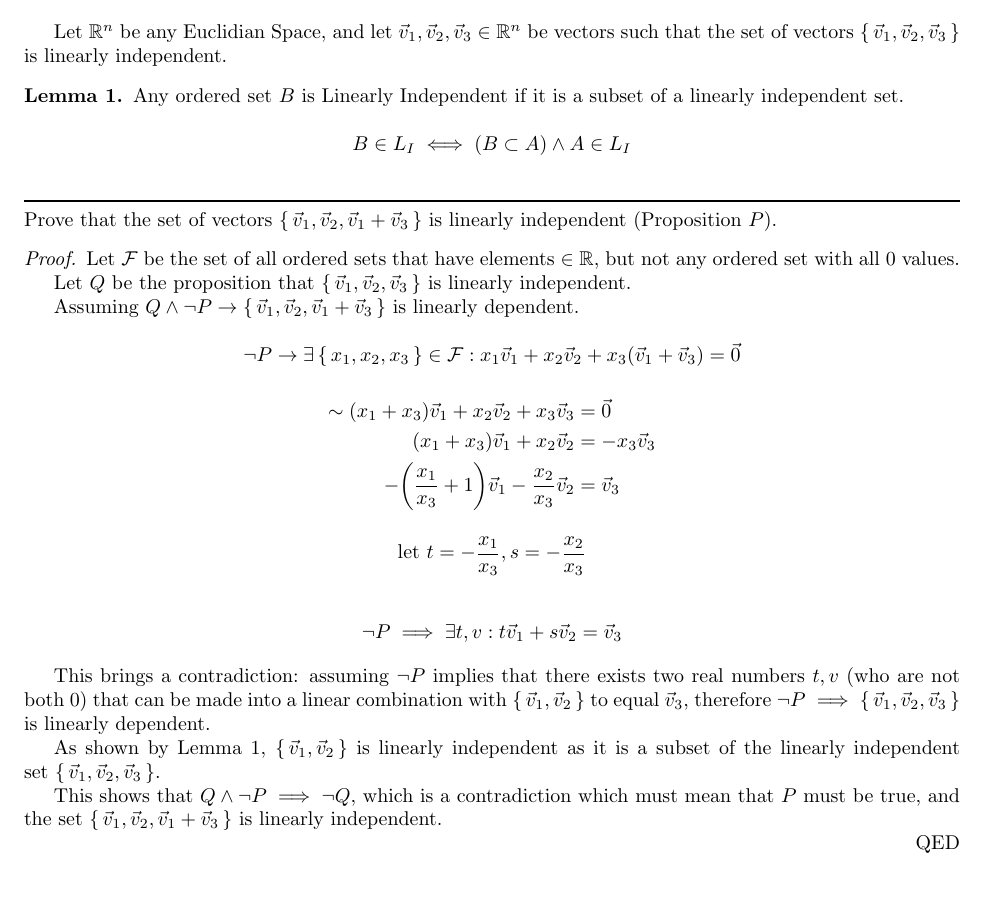
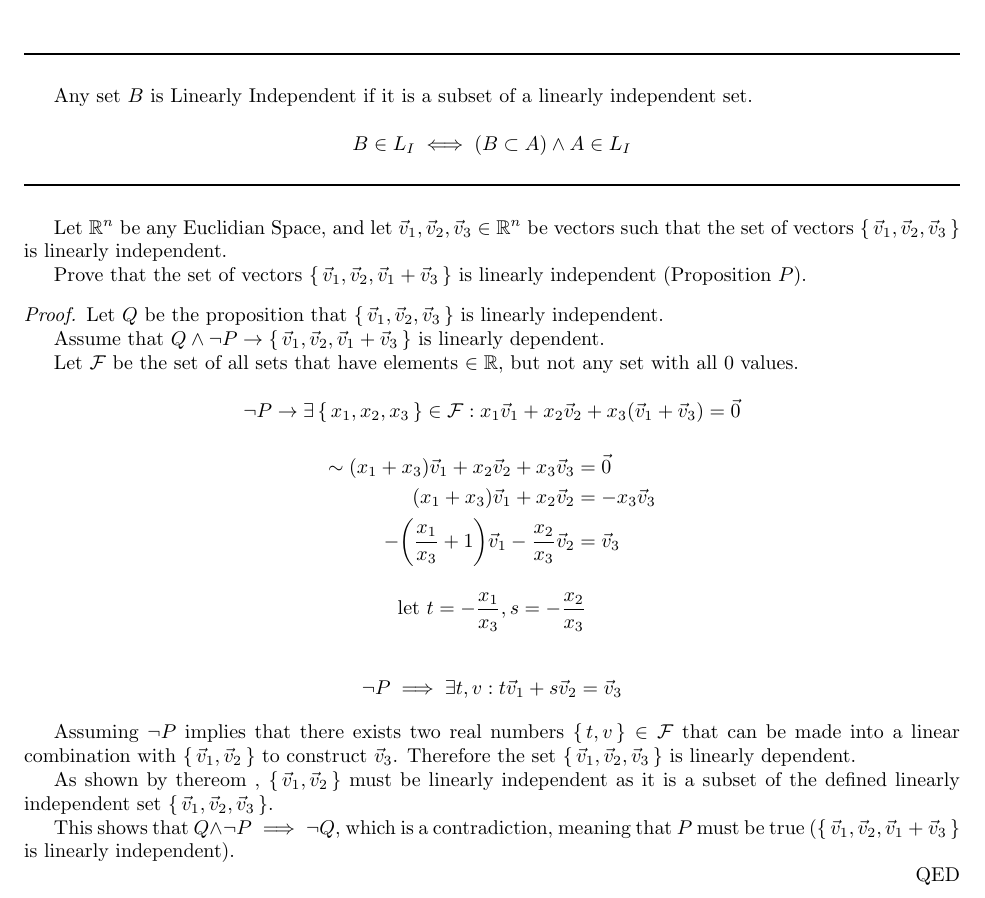
Before and after one commit to bishan-batel/mat250s25-proof1, a LaTeX problem sheet (main.tex, which reads proof.tex): part of the page, cut so that both start at the same text. The pictures show the PDF file main.pdf that the author committed with the source.

Commit message:
Slight clarity

```diff
--- a/main.tex
+++ b/main.tex
@@ -30,18 +30,23 @@
 
 % \noindent\rule{\textwidth}{1pt}
 
-Let $\R^n$ be any Euclidian Space, and let $\vec v_1, \vec v_2, \vec v_3 \in \R^n$ be vectors such that the set
-of vectors $\set{\vec v_1, \vec v_2, \vec v_3}$ is linearly independent.
+\noindent \rule{\textwidth}{1pt}
+\linebreak
 
-\begin{lemma}
-	Any ordered set $B$ is Linearly Independent if it is a subset of a linearly independent set.
+\begin{thereom}
+	Any set $B$ is Linearly Independent if it is a subset of a linearly independent set.
 
 	$$B \in L_I \iff  (B \subset A)  \wedge A \in L_I $$
 
 	\label{subset}
-\end{lemma}
+\end{thereom}
 \noindent \rule{\textwidth}{1pt}
 \linebreak
+
+Let $\R^n$ be any Euclidian Space, and let $\vec v_1, \vec v_2, \vec v_3 \in \R^n$ be vectors such that the set
+of vectors $\set{\vec v_1, \vec v_2, \vec v_3}$ is linearly independent.
+
+
 Prove that the set of vectors $\set{\vec v_1, \vec v_2, \vec v_1 + \vec v_3}$ is linearly independent (Proposition $P$).
 
 \renewcommand\qedsymbol{QED}
--- a/proof.tex
+++ b/proof.tex
@@ -1,10 +1,10 @@
 \begin{proof}
-
-	Let $\mathcal F$ be the set of all ordered sets that have elements $\in \R$, but not any ordered set with all 0 values.
 
 	Let $Q$ be the proposition that $\set{\vec v_1, \vec v_2, \vec v_3}$ is linearly independent.
 
-	Assuming $Q \wedge \neg P \rightarrow \set{\vec v_1, \vec v_2, \vec v_1 + \vec v_3}$ is linearly dependent.
+	Assume that $Q \wedge \neg P \rightarrow \set{\vec v_1, \vec v_2, \vec v_1 + \vec v_3}$ is linearly dependent.
+
+	Let $\mathcal F$ be the set of all sets that have elements $\in \R$, but not any set with all 0 values.
 
 	$$
 		\neg P \rightarrow \exists \set{x_1,x_2,x_3} \in \mathcal F : x_1 \vec v_1 + x_2 \vec v_2 + x_3 \pa{\vec v_1 + \vec v_3} = \vec 0
@@ -24,11 +24,12 @@
 		\neg P \implies \exists t,v : t\vec v_1 + s \vec v_2 & = \vec v_3
 	\end{align*}
 
-	This brings a contradiction: assuming $\neg P$ implies that there exists two real numbers $t, v$ (who are not both $0$) that can be made into a linear combination with $\set{\vec v_1, \vec v_2}$ to equal $\vec v_3$, therefore $\neg P \implies \set{\vec v_1, \vec v_2, \vec v_3}$ is linearly dependent.
+	Assuming $\neg P$ implies that there exists two real numbers $\set{t, v}\in \mathcal{F}$  that can be made into a linear combination with $\set{\vec v_1, \vec v_2}$ to construct $\vec v_3$.
+	Therefore the set $\set{\vec v_1, \vec v_2, \vec v_3}$ is linearly dependent.
 
-	As shown by Lemma \ref{subset}, $\set{\vec v_1, \vec v_2}$ is linearly independent as it is a subset of the linearly independent set~$\set{\vec v_1, \vec v_2, \vec v_3}$.
+	As shown by thereom \ref{subset}, $\set{\vec v_1, \vec v_2}$ must be linearly independent as it is a subset of the defined linearly independent set $\set{\vec v_1, \vec v_2, \vec v_3}$.
 
-	This shows that $Q\wedge \neg P \implies \neg Q$, which is a contradiction which must mean that $P$ must be true, and the set $\set{\vec v_1,\vec v_2, \vec v_1+\vec v_3}$ is linearly independent.
+	This shows that $Q\wedge \neg P \implies \neg Q$, which is a contradiction, meaning that $P$ must be true ($\set{\vec v_1,\vec v_2, \vec v_1+\vec v_3}$ is linearly independent).
 
 	% Let $\set{x_1,x_2,x_3} \in \mathcal F$ such that
 	% $x_1\vec v_1 + x_2 \vec v_2 + x_3\pa{\vec v_1+\vec v_3} =\vec 0.$
```
Also changed, not shown: main.pdf.
